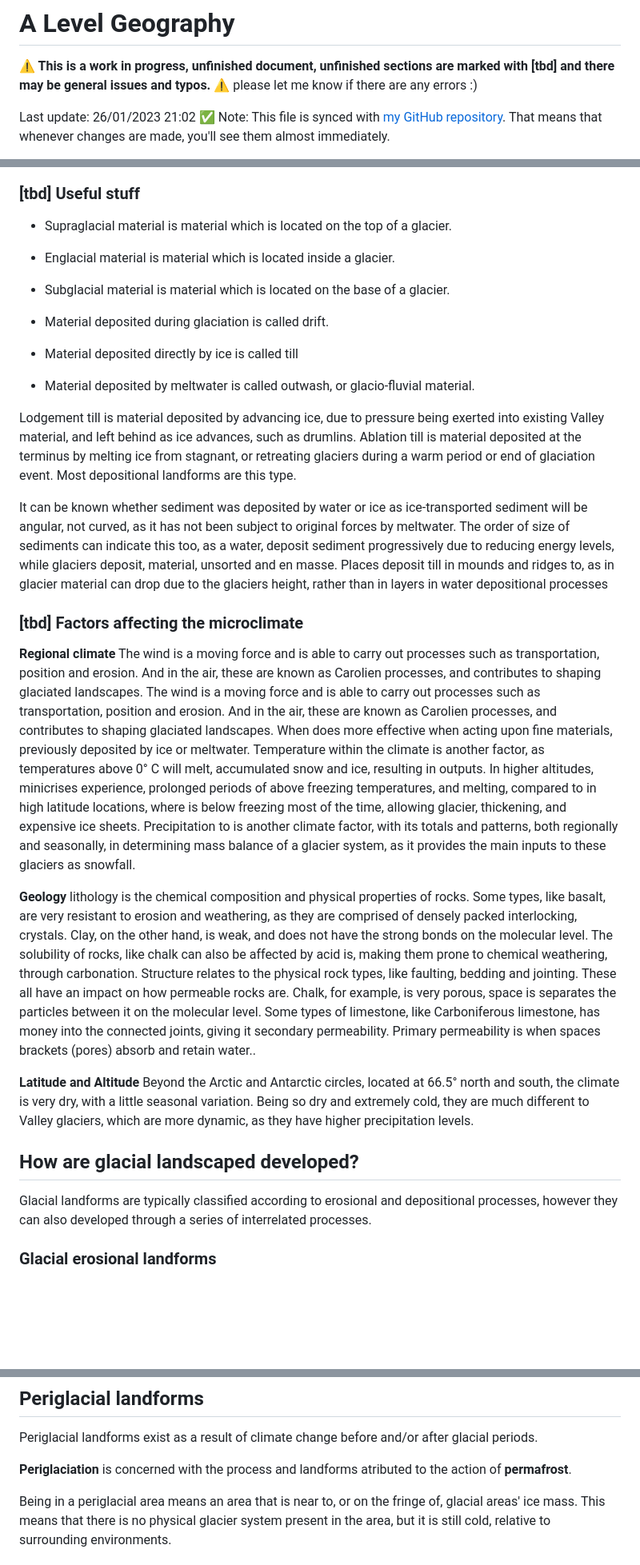
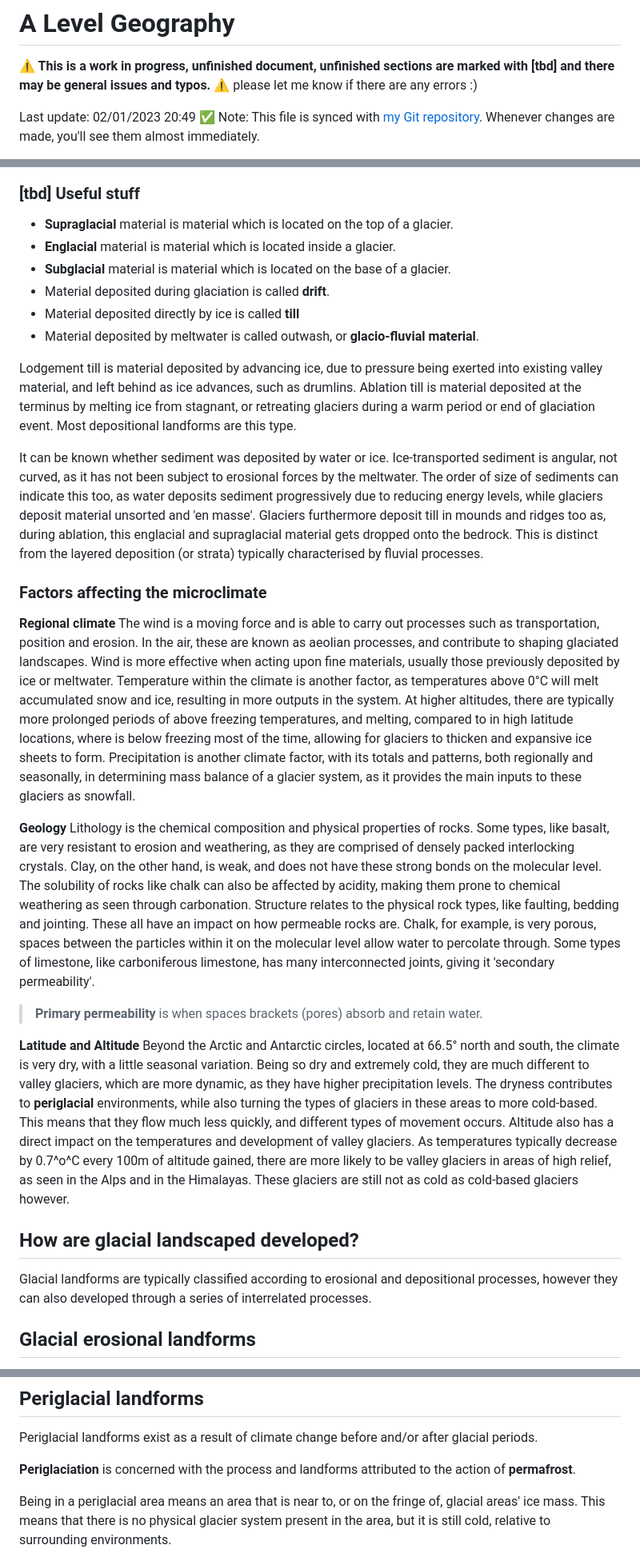
Before and after one commit to Draggie306/CheatSheets, a Markdown page: A level/md/Geography.md, 3 parts joined by grey strips. Shown at 80% size. Rendered like a GitHub page; blank space fills up the shorter version.

```diff
--- a/A level/md/Geography.md
+++ b/A level/md/Geography.md
@@ -5,6 +5,6 @@
 **⚠ This is a work in progress, unfinished document, unfinished sections are marked with [tbd] and there may be general issues and typos. ⚠**
 please let me know if there are any errors :)
 
-Last update: 26/01/2023 21:02
-✅ Note: This file is synced with [my GitHub repository](https://github.com/Draggie306/CheatSheets). That means that whenever changes are made, you'll see them almost immediately.
+Last update: 02/01/2023 20:49
+✅ Note: This file is synced with [my Git repository](https://github.com/Draggie306/CheatSheets). Whenever changes are made, you'll see them almost immediately.
 
@@ -107,36 +118,36 @@ Warm-based glaciers:
 
 ### [tbd] Useful stuff
 
-- Supraglacial material is material which is located on the top of a glacier.
-- Englacial material is material which is located inside a glacier.
-- Subglacial material is material which is located on the base of a glacier.
+- **Supraglacial** material is material which is located on the top of a glacier.
+- **Englacial** material is material which is located inside a glacier.
+- **Subglacial** material is material which is located on the base of a glacier.
+- Material deposited during glaciation is called **drift**.
+- Material deposited directly by ice is called **till**
+- Material deposited by meltwater is called outwash, or **glacio-fluvial material**.
 
-- Material deposited during glaciation is called drift.
-- Material deposited directly by ice is called till
-- Material deposited by meltwater is called outwash, or glacio-fluvial material.
-
-Lodgement till is material deposited by advancing ice, due to pressure being exerted into existing Valley material, and left behind as ice advances, such as drumlins.
+Lodgement till is material deposited by advancing ice, due to pressure being exerted into existing valley material, and left behind as ice advances, such as drumlins.
 Ablation till is material deposited at the terminus by melting ice from stagnant, or retreating glaciers during a warm period or end of glaciation event. Most depositional landforms are this type.
 
-It can be known whether sediment was deposited by water or ice as ice-transported sediment will be angular, not curved, as it has not been subject to original forces by meltwater. The order of size of sediments can indicate this too, as a water, deposit sediment progressively due to reducing energy levels, while glaciers deposit, material, unsorted and en masse. Places deposit till in mounds and ridges to, as in glacier material can drop due to the glaciers height, rather than in layers in water depositional processes
+It can be known whether sediment was deposited by water or ice. Ice-transported sediment is angular, not curved, as it has not been subject to erosional forces by the meltwater. The order of size of sediments can indicate this too, as water deposits sediment progressively due to reducing energy levels, while glaciers deposit material unsorted and 'en masse'. Glaciers furthermore deposit till in mounds and ridges too as, during ablation, this englacial and supraglacial material gets dropped onto the bedrock. This is distinct from the layered deposition (or strata) typically characterised by fluvial processes.
 
-### [tbd] Factors affecting the microclimate
+### Factors affecting the microclimate
 
 **Regional climate**
-The wind is a moving force and is able to carry out processes such as transportation, position and erosion. And in the air, these are known as Carolien processes, and contributes to shaping glaciated landscapes.
-The wind is a moving force and is able to carry out processes such as transportation, position and erosion. And in the air, these are known as Carolien processes, and contributes to shaping glaciated landscapes.
-When does more effective when acting upon fine materials, previously deposited by ice or meltwater. Temperature within the climate is another factor, as temperatures above 0° C will melt, accumulated snow and ice, resulting in outputs. In higher altitudes, minicrises experience, prolonged periods of above freezing temperatures, and melting, compared to in high latitude locations, where is below freezing most of the time, allowing glacier, thickening, and expensive ice sheets. Precipitation to is another climate factor, with its totals and patterns, both regionally and seasonally, in determining mass balance of a glacier system, as it provides the main inputs to these glaciers as snowfall.
+The wind is a moving force and is able to carry out processes such as transportation, position and erosion. In the air, these are known as aeolian processes, and contribute to shaping glaciated landscapes.
+Wind is more effective when acting upon fine materials, usually those previously deposited by ice or meltwater. Temperature within the climate is another factor, as temperatures above 0°C will melt accumulated snow and ice, resulting in more outputs in the system. At higher altitudes, there are typically more prolonged periods of above freezing temperatures, and melting, compared to in high latitude locations, where is below freezing most of the time, allowing for glaciers to thicken and expansive ice sheets to form. Precipitation is another climate factor, with its totals and patterns, both regionally and seasonally, in determining mass balance of a glacier system, as it provides the main inputs to these glaciers as snowfall.
 
 **Geology**
-lithology is the chemical composition and physical properties of rocks. Some types, like basalt, are very resistant to erosion and weathering, as they are comprised of densely packed interlocking, crystals. Clay, on the other hand, is weak, and does not have the strong bonds on the molecular level. The solubility of rocks, like chalk can also be affected by acid is, making them prone to chemical weathering, through carbonation.
-Structure relates to the physical rock types, like faulting, bedding and jointing. These all have an impact on how permeable rocks are. Chalk, for example, is very porous, space is separates the particles between it on the molecular level. Some types of limestone, like Carboniferous limestone, has money into the connected joints, giving it secondary permeability. Primary permeability is when spaces brackets (pores) absorb and retain water..
+Lithology is the chemical composition and physical properties of rocks. Some types, like basalt, are very resistant to erosion and weathering, as they are comprised of densely packed interlocking crystals. Clay, on the other hand, is weak, and does not have these strong bonds on the molecular level. The solubility of rocks like chalk can also be affected by acidity, making them prone to chemical weathering as seen through carbonation.
+Structure relates to the physical rock types, like faulting, bedding and jointing. These all have an impact on how permeable rocks are. Chalk, for example, is very porous, spaces between the particles within it on the molecular level allow water to percolate through. Some types of limestone, like carboniferous limestone, has many interconnected joints, giving it 'secondary permeability'.
+> **Primary permeability** is when spaces brackets (pores) absorb and retain water.
 
 **Latitude and Altitude**
-Beyond the Arctic and Antarctic circles, located at 66.5° north and south, the climate is very dry, with a little seasonal variation. Being so dry and extremely cold, they are much different to Valley glaciers, which are more dynamic, as they have higher precipitation levels.
+Beyond the Arctic and Antarctic circles, located at 66.5° north and south, the climate is very dry, with a little seasonal variation. Being so dry and extremely cold, they are much different to valley glaciers, which are more dynamic, as they have higher precipitation levels. The dryness contributes to **periglacial** environments, while also turning the types of glaciers in these areas to more cold-based. This means that they flow much less quickly, and different types of movement occurs.
+Altitude also has a direct impact on the temperatures and development of valley glaciers. As temperatures typically decrease by 0.7^o^C every 100m of altitude gained, there are more likely to be valley glaciers in areas of high relief, as seen in the Alps and in the Himalayas. These glaciers are still not as cold as cold-based glaciers however.
 
 
 ## How are glacial landscaped developed?
 Glacial landforms are typically classified according to erosional and depositional processes, however they can also developed through a series of interrelated processes.
 
-### Glacial erosional landforms
+## Glacial erosional landforms
 
@@ -335,7 +359,7 @@ They are formed by large blocks of ice breaking from the main glacier. As the ma
 ## Periglacial landforms
 Periglacial landforms exist as a result of climate change before and/or after glacial periods.
 
-**Periglaciation** is concerned with the process and landforms atributed to the action of **permafrost**.
+**Periglaciation** is concerned with the process and landforms attributed to the action of **permafrost**.
 
 Being in a periglacial area means an area that is near to, or on the fringe of, glacial areas' ice mass. This means that there is no physical glacier system present in the area, but it is still cold, relative to surrounding environments.
 
```
Also changed, not shown: other parts of A level/md/Geography.md (+73 -22 lines).
